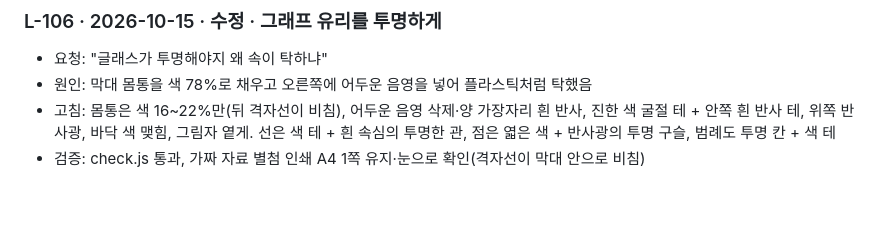
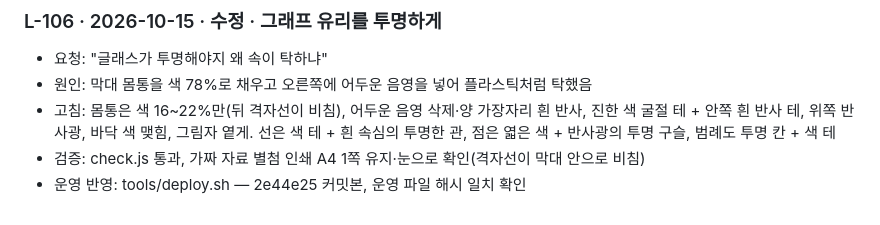
Before and after one commit to leadMSC/costep_report_system, a Markdown page: 작업로그.md, the part around the change. GitHub-like rendering.

Commit message:
L-106 운영 반영 기록
Co-Authored-By: Claude Opus 5.5 <noreply@anthropic.com>

```diff
--- a/작업로그.md
+++ b/작업로그.md
@@ -747,3 +747,4 @@
 - 원인: 막대 몸통을 색 78%로 채우고 오른쪽에 어두운 음영을 넣어 플라스틱처럼 탁했음
 - 고침: 몸통은 색 16~22%만(뒤 격자선이 비침), 어두운 음영 삭제·양 가장자리 흰 반사, 진한 색 굴절 테 + 안쪽 흰 반사 테, 위쪽 반사광, 바닥 색 맺힘, 그림자 옅게. 선은 색 테 + 흰 속심의 투명한 관, 점은 엷은 색 + 반사광의 투명 구슬, 범례도 투명 칸 + 색 테
 - 검증: check.js 통과, 가짜 자료 별첨 인쇄 A4 1쪽 유지·눈으로 확인(격자선이 막대 안으로 비침)
+- 운영 반영: tools/deploy.sh — 2e44e25 커밋본, 운영 파일 해시 일치 확인
```
